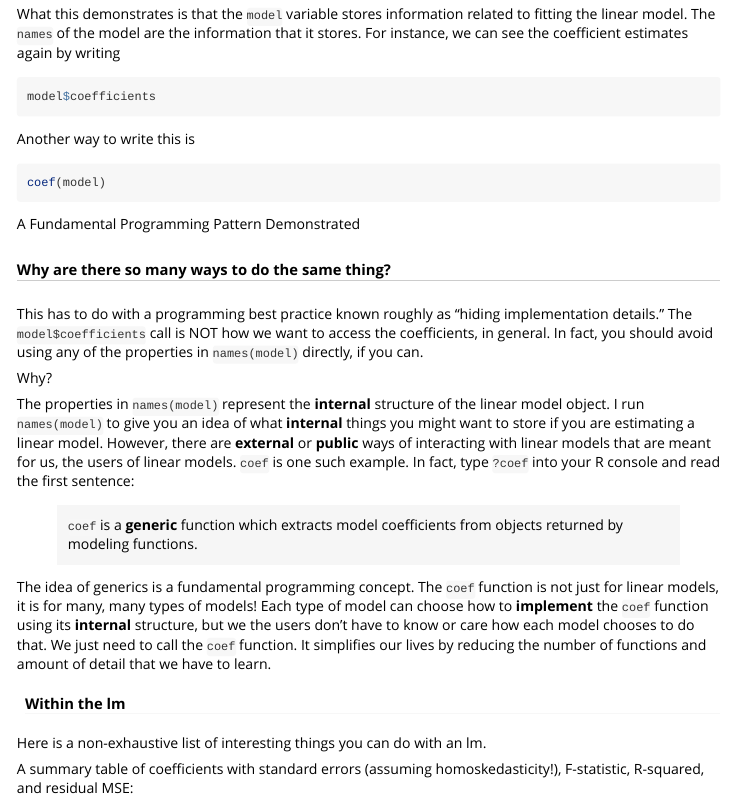
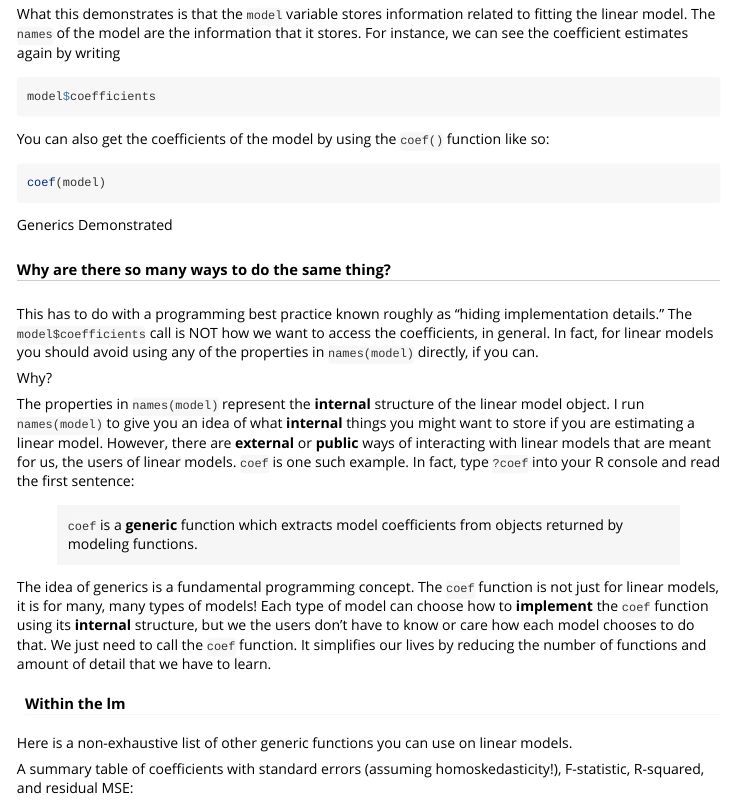
Before and after one commit to nateybear/metrics-in-r, an R Markdown document (vignettes/art/intro-lm.Rmd): the page in a window 1100 px wide, from 1560 px down. Rendered offline with R 4.5, knitr and Pandoc, with nearby package versions; the code chunks are not run, so their results and figures are left out.

Commit message:
edits to intro lm

````diff
--- a/vignettes/art/intro-lm.Rmd
+++ b/vignettes/art/intro-lm.Rmd
@@ -80,17 +80,17 @@ What this demonstrates is that the `model` variable stores information related t
 model$coefficients
 ```
 
-Another way to write this is
+You can also get the coefficients of the model by using the `coef()` function like so:
 ```{r}
 coef(model)
 ```
 
 <div class="card text-bg-secondary mb-3">
-<div class="card-header">A Fundamental Programming Pattern Demonstrated</div>
+<div class="card-header">Generics Demonstrated</div>
 <div class="card-body">
 <h5 class="card-title">Why are there so many ways to do the same thing?</h5>
 <p class="card-text">
-This has to do with a programming best practice known roughly as "hiding implementation details." The `model$coefficients` call is NOT how we want to access the coefficients, in general. In fact, you should avoid using any of the properties in `names(model)` directly, if you can.
+This has to do with a programming best practice known roughly as "hiding implementation details." The `model$coefficients` call is NOT how we want to access the coefficients, in general. In fact, for linear models you should avoid using any of the properties in `names(model)` directly, if you can.
 </p>
 <p class="card-text">Why?</p>
 <p class="card-text">
@@ -106,7 +106,7 @@ The idea of generics is a fundamental programming concept. The `coef` function i
 
 #### Within the lm
 
-Here is a non-exhaustive list of interesting things you can do with an lm.
+Here is a non-exhaustive list of other generic functions you can use on linear models.
 
 A summary table of coefficients with standard errors (assuming homoskedasticity!), F-statistic, R-squared, and residual MSE:
 
````
